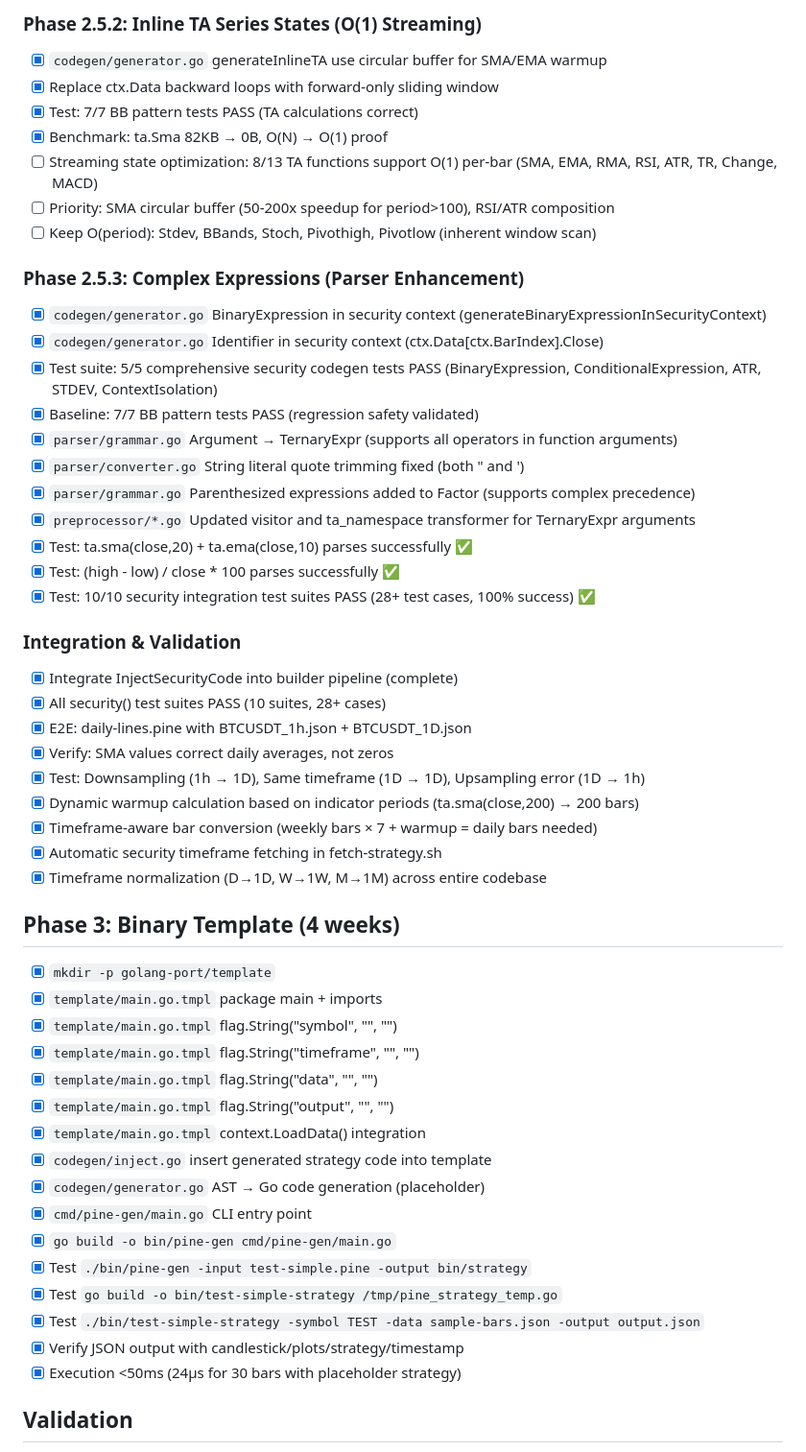
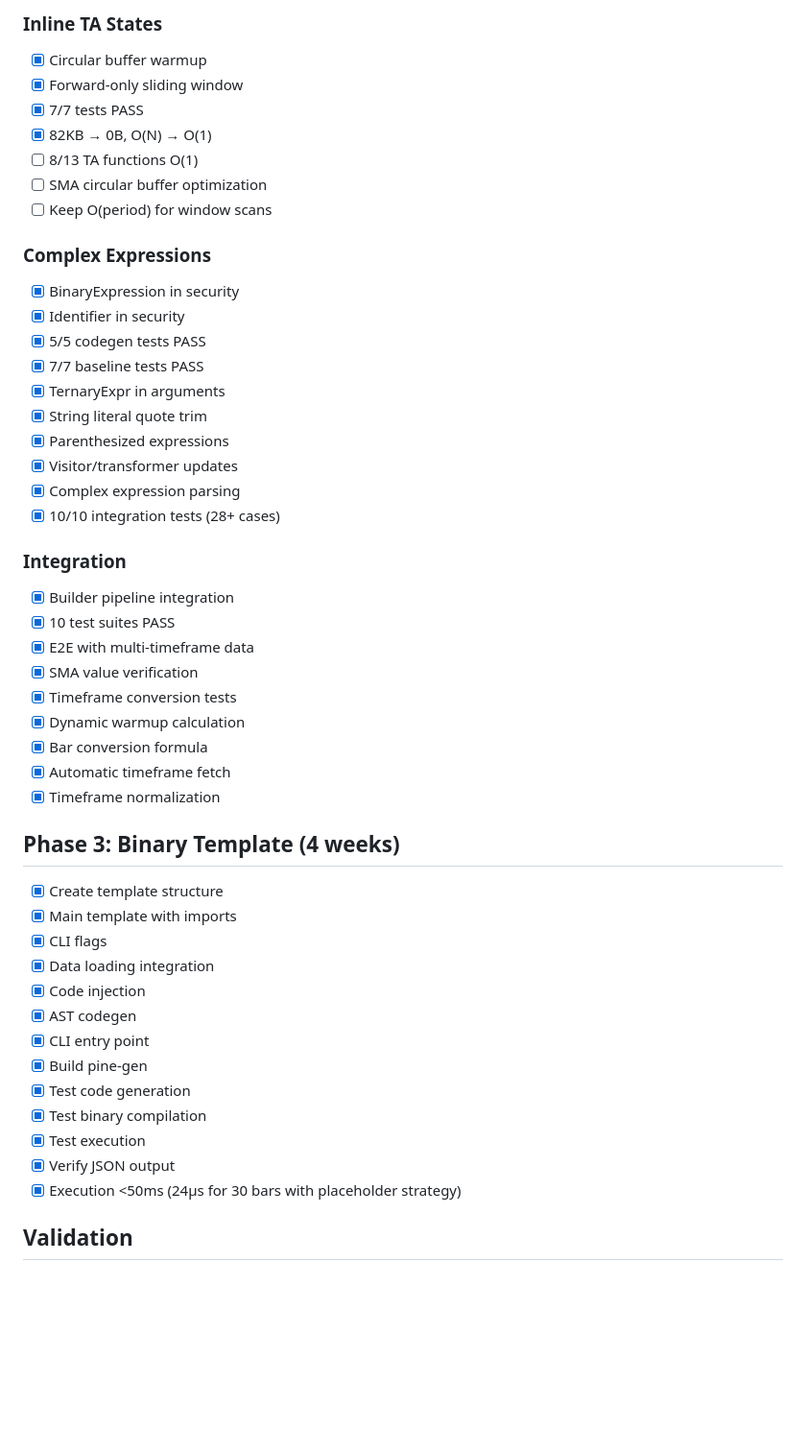
Before and after one commit to quant5-lab/runner, a Markdown page: docs/TODO.md, the part around one of its changes. Shown at 96% size. GitHub-like rendering; blank space fills up the shorter version.

```diff
--- a/docs/TODO.md
+++ b/docs/TODO.md
@@ -80,53 +76,49 @@
 
-### Phase 2.5.2: Inline TA Series States (O(1) Streaming)
-- [x] `codegen/generator.go` generateInlineTA use circular buffer for SMA/EMA warmup
-- [x] Replace ctx.Data backward loops with forward-only sliding window
-- [x] Test: 7/7 BB pattern tests PASS (TA calculations correct)
-- [x] Benchmark: ta.Sma 82KB → 0B, O(N) → O(1) proof
-- [ ] Streaming state optimization: 8/13 TA functions support O(1) per-bar (SMA, EMA, RMA, RSI, ATR, TR, Change, MACD)
-- [ ] Priority: SMA circular buffer (50-200x speedup for period>100), RSI/ATR composition
-- [ ] Keep O(period): Stdev, BBands, Stoch, Pivothigh, Pivotlow (inherent window scan)
+### Inline TA States
+- [x] Circular buffer warmup
+- [x] Forward-only sliding window
+- [x] 7/7 tests PASS
+- [x] 82KB → 0B, O(N) → O(1)
+- [ ] 8/13 TA functions O(1)
+- [ ] SMA circular buffer optimization
+- [ ] Keep O(period) for window scans
 
-### Phase 2.5.3: Complex Expressions (Parser Enhancement)
-- [x] `codegen/generator.go` BinaryExpression in security context (generateBinaryExpressionInSecurityContext)
-- [x] `codegen/generator.go` Identifier in security context (ctx.Data[ctx.BarIndex].Close)
-- [x] Test suite: 5/5 comprehensive security codegen tests PASS (BinaryExpression, ConditionalExpression, ATR, STDEV, ContextIsolation)
-- [x] Baseline: 7/7 BB pattern tests PASS (regression safety validated)
-- [x] `parser/grammar.go` Argument → TernaryExpr (supports all operators in function arguments)
-- [x] `parser/converter.go` String literal quote trimming fixed (both " and ')
-- [x] `parser/grammar.go` Parenthesized expressions added to Factor (supports complex precedence)
-- [x] `preprocessor/*.go` Updated visitor and ta_namespace transformer for TernaryExpr arguments
-- [x] Test: ta.sma(close,20) + ta.ema(close,10) parses successfully ✅
-- [x] Test: (high - low) / close * 100 parses successfully ✅
-- [x] Test: 10/10 security integration test suites PASS (28+ test cases, 100% success) ✅
+### Complex Expressions
+- [x] BinaryExpression in security
+- [x] Identifier in security
+- [x] 5/5 codegen tests PASS
+- [x] 7/7 baseline tests PASS
+- [x] TernaryExpr in arguments
+- [x] String literal quote trim
+- [x] Parenthesized expressions
+- [x] Visitor/transformer updates
+- [x] Complex expression parsing
+- [x] 10/10 integration tests (28+ cases)
 
-### Integration & Validation
-- [x] Integrate InjectSecurityCode into builder pipeline (complete)
-- [x] All security() test suites PASS (10 suites, 28+ cases)
-- [x] E2E: daily-lines.pine with BTCUSDT_1h.json + BTCUSDT_1D.json
-- [x] Verify: SMA values correct daily averages, not zeros
-- [x] Test: Downsampling (1h → 1D), Same timeframe (1D → 1D), Upsampling error (1D → 1h)
-- [x] Dynamic warmup calculation based on indicator periods (ta.sma(close,200) → 200 bars)
-- [x] Timeframe-aware bar conversion (weekly bars × 7 + warmup = daily bars needed)
-- [x] Automatic security timeframe fetching in fetch-strategy.sh
-- [x] Timeframe normalization (D→1D, W→1W, M→1M) across entire codebase
+### Integration
+- [x] Builder pipeline integration
+- [x] 10 test suites PASS
+- [x] E2E with multi-timeframe data
+- [x] SMA value verification
+- [x] Timeframe conversion tests
+- [x] Dynamic warmup calculation
+- [x] Bar conversion formula
+- [x] Automatic timeframe fetch
+- [x] Timeframe normalization
 
 ## Phase 3: Binary Template (4 weeks)
-- [x] `mkdir -p golang-port/template`
-- [x] `template/main.go.tmpl` package main + imports
-- [x] `template/main.go.tmpl` flag.String("symbol", "", "")
-- [x] `template/main.go.tmpl` flag.String("timeframe", "", "")
-- [x] `template/main.go.tmpl` flag.String("data", "", "")
-- [x] `template/main.go.tmpl` flag.String("output", "", "")
-- [x] `template/main.go.tmpl` context.LoadData() integration
-- [x] `codegen/inject.go` insert generated strategy code into template
-- [x] `codegen/generator.go` AST → Go code generation (placeholder)
-- [x] `cmd/pine-gen/main.go` CLI entry point
-- [x] `go build -o bin/pine-gen cmd/pine-gen/main.go`
-- [x] Test `./bin/pine-gen -input test-simple.pine -output bin/strategy`
-- [x] Test `go build -o bin/test-simple-strategy /tmp/pine_strategy_temp.go`
-- [x] Test `./bin/test-simple-strategy -symbol TEST -data sample-bars.json -output output.json`
-- [x] Verify JSON output with candlestick/plots/strategy/timestamp
+- [x] Create template structure
+- [x] Main template with imports
+- [x] CLI flags
+- [x] Data loading integration
+- [x] Code injection
+- [x] AST codegen
+- [x] CLI entry point
+- [x] Build pine-gen
+- [x] Test code generation
+- [x] Test binary compilation
+- [x] Test execution
+- [x] Verify JSON output
 - [x] Execution <50ms (24µs for 30 bars with placeholder strategy)
 
 ## Validation
```
Also changed, not shown: other parts of docs/TODO.md (+68 -71 lines).
